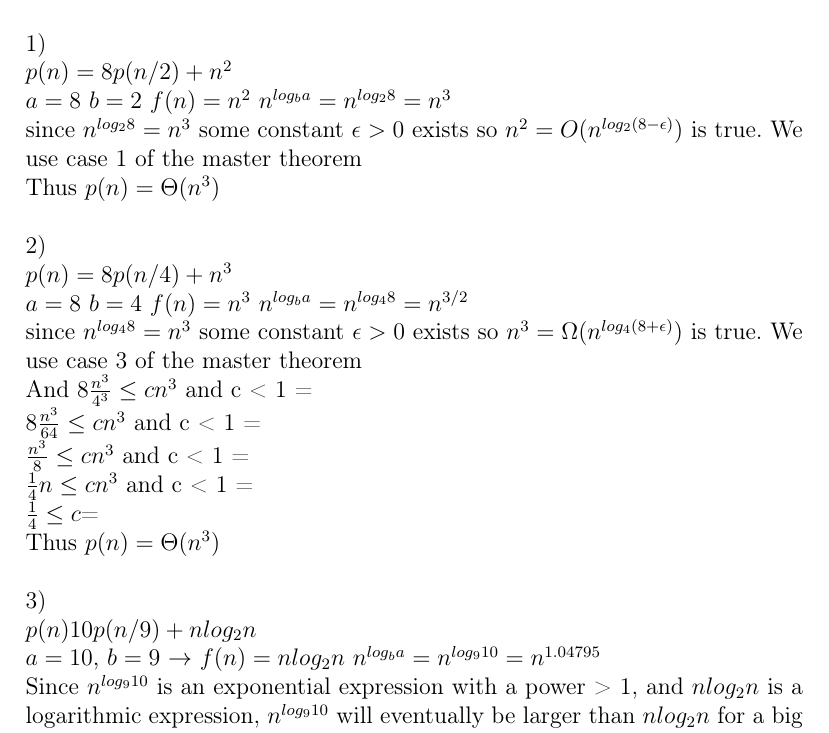
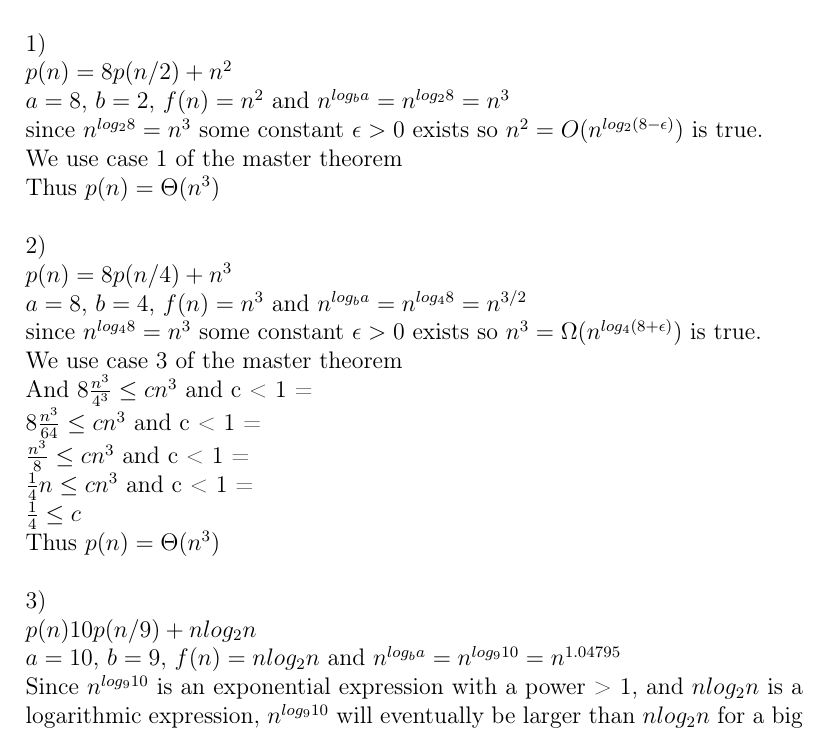
Before and after one commit to BlueGummy/Algorithms-datastructures, a LaTeX problem sheet (AD_assignment_1.tex): part of page 2 of 5, cut so that both start at the same text. Compiled offline with pdfLaTeX.

Commit message:
Rettelser lavet af tobias men pushed af mig
Kun ændriner til main latex filen.

```diff
--- a/AD_assignment_1.tex
+++ b/AD_assignment_1.tex
@@ -28,27 +28,27 @@
 $
 p(n)=8p(n/2)+n^{2}
 $\\
-$a=8$ $b=2$ $f(n)=n^{2}$ $n^{log_{b}a}=n^{log_{2}8}=n^3$\\
-since $n^{log_28}=n^3$ some constant $\epsilon > 0 $ exists so $n^2=O(n^{log_2(8-\epsilon)})$ is true. We use case 1 of the master theorem\\
+$a=8$, $b=2$, $f(n)=n^{2}$ and $n^{log_{b}a}=n^{log_{2}8}=n^3$\\
+since $n^{log_28}=n^3$ some constant $\epsilon > 0 $ exists so $n^2=O(n^{log_2(8-\epsilon)})$ is true.\\ We use case 1 of the master theorem\\
 Thus $p(n)=\Theta (n^3)$\\
 \\
 2)
 \\
 $p(n)=8p(n/4)+n^{3}\\$
-$a=8$ $b=4$ $f(n)=n^{3}$ $n^{log_{b}a}=n^{log_{4}8}=n^{3/2}$\\
-since $n^{log_48}=n^3$ some constant $\epsilon > 0$ exists so $n^3=\Omega(n^{log_4(8+\epsilon)})$  is true. We use case 3 of the master theorem\\
+$a=8$, $b=4$, $f(n)=n^{3}$ and $n^{log_{b}a}=n^{log_{4}8}=n^{3/2}$\\
+since $n^{log_48}=n^3$ some constant $\epsilon > 0$ exists so $n^3=\Omega(n^{log_4(8+\epsilon)})$  is true.\\ We use case 3 of the master theorem\\
 And $8 \frac {n^3}{4^3} \leq cn^3$ and c < 1 =\\
  $8 \frac {n^3}{64} \leq cn^3$ and c < 1 =\\
  $ \frac {n^3}{8} \leq cn^3$ and c < 1 =\\
  $ \frac {1}{4}n \leq cn^3$ and c < 1 =\\
- $  \frac {1}{4} \leq c$=\\
+ $  \frac {1}{4} \leq c$\\
 Thus $p(n)=\Theta(n^3)$\\
 \\
 3)
 \\
 $p(n)10p(n/9)+nlog_2n$
 \\
-$a=10$, $b=9$ $\rightarrow$ $f(n)=nlog_2n$ $n^{log_{b}a}=n^{log_910}=n^{1.04795}$
+$a=10$, $b=9$, $f(n)=nlog_2n$ and $n^{log_{b}a}=n^{log_910}=n^{1.04795}$
 \\
 Since $n^{log_910}$ is an exponential expression with a power > 1, and $n log_2 n$ is a logarithmic expression, $n^{log_910}$ will eventually be larger than $n log_2 n$ for a big enough n
 \\
```
